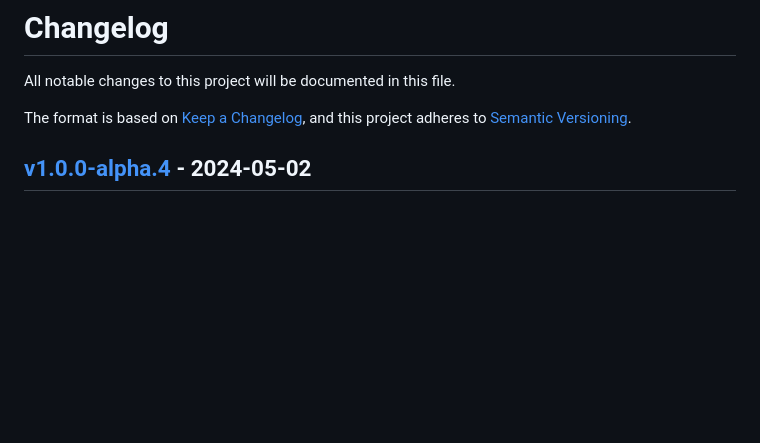
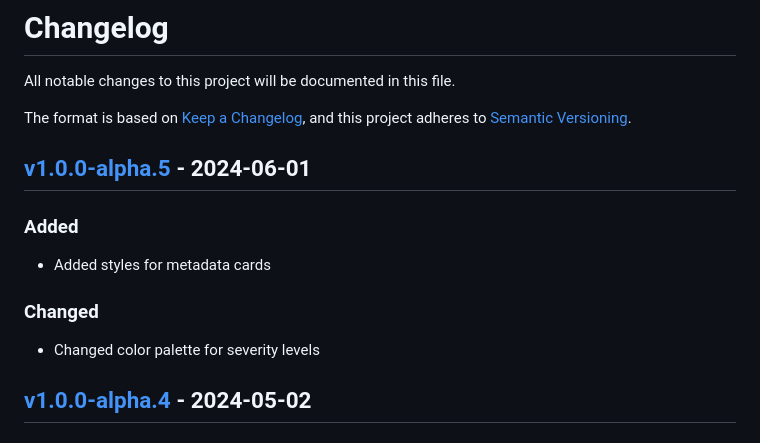
Before and after one commit to nrednav/npm-audit-visualizer, a Markdown page: CHANGELOG.md, the part around the change printed below. Rendered like a GitHub page; blank space fills up the shorter version.

Commit message:
update changelog

```diff
--- a/CHANGELOG.md
+++ b/CHANGELOG.md
@@ -5,6 +5,16 @@ All notable changes to this project will be documented in this file.
 The format is based on [Keep a Changelog](https://keepachangelog.com/en/1.1.0/),
 and this project adheres to [Semantic
 Versioning](https://semver.org/spec/v2.0.0.html).
+
+## [v1.0.0-alpha.5] - 2024-06-01
+
+### Added
+
+- Added styles for metadata cards
+
+### Changed
+
+- Changed color palette for severity levels
 
 ## [v1.0.0-alpha.4] - 2024-05-02
 
```
Also changed, not shown: other parts of CHANGELOG.md (+1 -0 lines).
